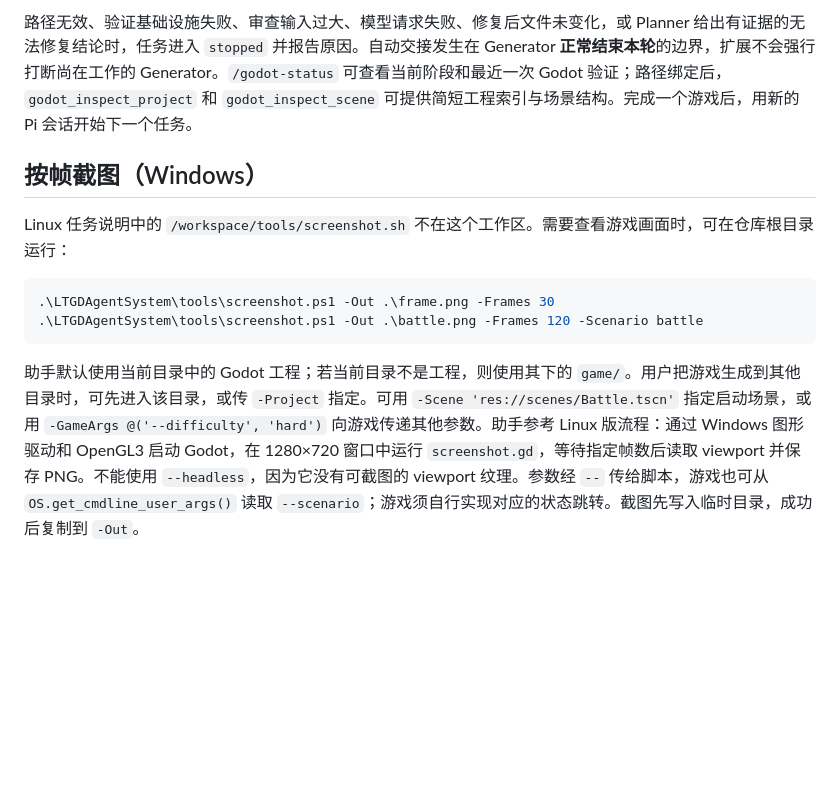
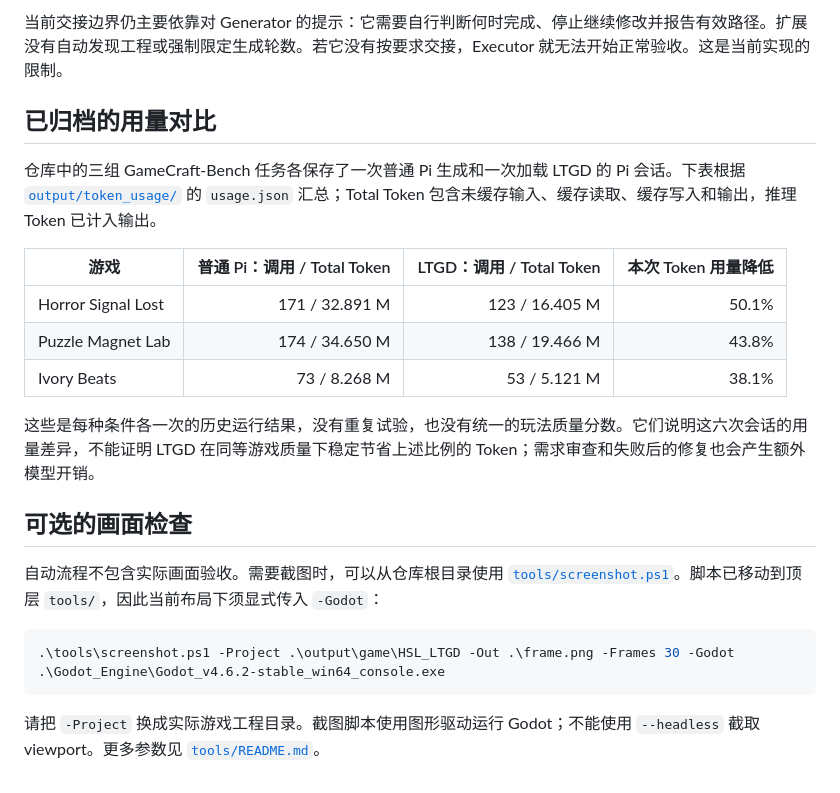
Before and after one commit to Xiningink/LTGDAgentSystem, a Markdown page: LTGDAgentSystem/README.md, the part around one of its changes. Rendered like a GitHub page; blank space fills up the shorter version.

Commit message:
docs: align LTGD extension guide with workflow report

````diff
--- a/LTGDAgentSystem/README.md
+++ b/LTGDAgentSystem/README.md
@@ -35,13 +35,24 @@ LTGD（Low-Token Game Development）的核心顺序是**先生成可检查的 Go
 
-路径无效、验证基础设施失败、审查输入过大、模型请求失败、修复后文件未变化，或 Planner 给出有证据的无法修复结论时，任务进入 `stopped` 并报告原因。自动交接发生在 Generator **正常结束本轮**的边界，扩展不会强行打断尚在工作的 Generator。`/godot-status` 可查看当前阶段和最近一次 Godot 验证；路径绑定后，`godot_inspect_project` 和 `godot_inspect_scene` 可提供简短工程索引与场景结构。完成一个游戏后，用新的 Pi 会话开始下一个任务。
+当前交接边界仍主要依靠对 Generator 的提示：它需要自行判断何时完成、停止继续修改并报告有效路径。扩展没有自动发现工程或强制限定生成轮数。若它没有按要求交接，Executor 就无法开始正常验收。这是当前实现的限制。
 
-## 按帧截图（Windows）
+## 已归档的用量对比
 
-Linux 任务说明中的 `/workspace/tools/screenshot.sh` 不在这个工作区。需要查看游戏画面时，可在仓库根目录运行：
+仓库中的三组 GameCraft-Bench 任务各保存了一次普通 Pi 生成和一次加载 LTGD 的 Pi 会话。下表根据 [`output/token_usage/`](../output/README.md) 的 `usage.json` 汇总；Total Token 包含未缓存输入、缓存读取、缓存写入和输出，推理 Token 已计入输出。
+
+| 游戏 | 普通 Pi：调用 / Total Token | LTGD：调用 / Total Token | 本次 Token 用量降低 |
+| --- | ---: | ---: | ---: |
+| Horror Signal Lost | 171 / 32.891 M | 123 / 16.405 M | 50.1% |
+| Puzzle Magnet Lab | 174 / 34.650 M | 138 / 19.466 M | 43.8% |
+| Ivory Beats | 73 / 8.268 M | 53 / 5.121 M | 38.1% |
+
+这些是每种条件各一次的历史运行结果，没有重复试验，也没有统一的玩法质量分数。它们说明这六次会话的用量差异，不能证明 LTGD 在同等游戏质量下稳定节省上述比例的 Token；需求审查和失败后的修复也会产生额外模型开销。
+
+## 可选的画面检查
+
+自动流程不包含实际画面验收。需要截图时，可以从仓库根目录使用 [`tools/screenshot.ps1`](../tools/screenshot.ps1)。脚本已移动到顶层 `tools/`，因此当前布局下须显式传入 `-Godot`：
 
 ```powershell
-.\LTGDAgentSystem\tools\screenshot.ps1 -Out .\frame.png -Frames 30
-.\LTGDAgentSystem\tools\screenshot.ps1 -Out .\battle.png -Frames 120 -Scenario battle
+.\tools\screenshot.ps1 -Project .\output\game\HSL_LTGD -Out .\frame.png -Frames 30 -Godot .\Godot_Engine\Godot_v4.6.2-stable_win64_console.exe
 ```
 
-助手默认使用当前目录中的 Godot 工程；若当前目录不是工程，则使用其下的 `game/`。用户把游戏生成到其他目录时，可先进入该目录，或传 `-Project` 指定。可用 `-Scene 'res://scenes/Battle.tscn'` 指定启动场景，或用 `-GameArgs @('--difficulty', 'hard')` 向游戏传递其他参数。助手参考 Linux 版流程：通过 Windows 图形驱动和 OpenGL3 启动 Godot，在 1280×720 窗口中运行 `screenshot.gd`，等待指定帧数后读取 viewport 并保存 PNG。不能使用 `--headless`，因为它没有可截图的 viewport 纹理。参数经 `--` 传给脚本，游戏也可从 `OS.get_cmdline_user_args()` 读取 `--scenario`；游戏须自行实现对应的状态跳转。截图先写入临时目录，成功后复制到 `-Out`。
+请把 `-Project` 换成实际游戏工程目录。截图脚本使用图形驱动运行 Godot；不能使用 `--headless` 截取 viewport。更多参数见 [`tools/README.md`](../tools/README.md)。
````
Also changed, not shown: other parts of LTGDAgentSystem/README.md (+22 -22 lines).
